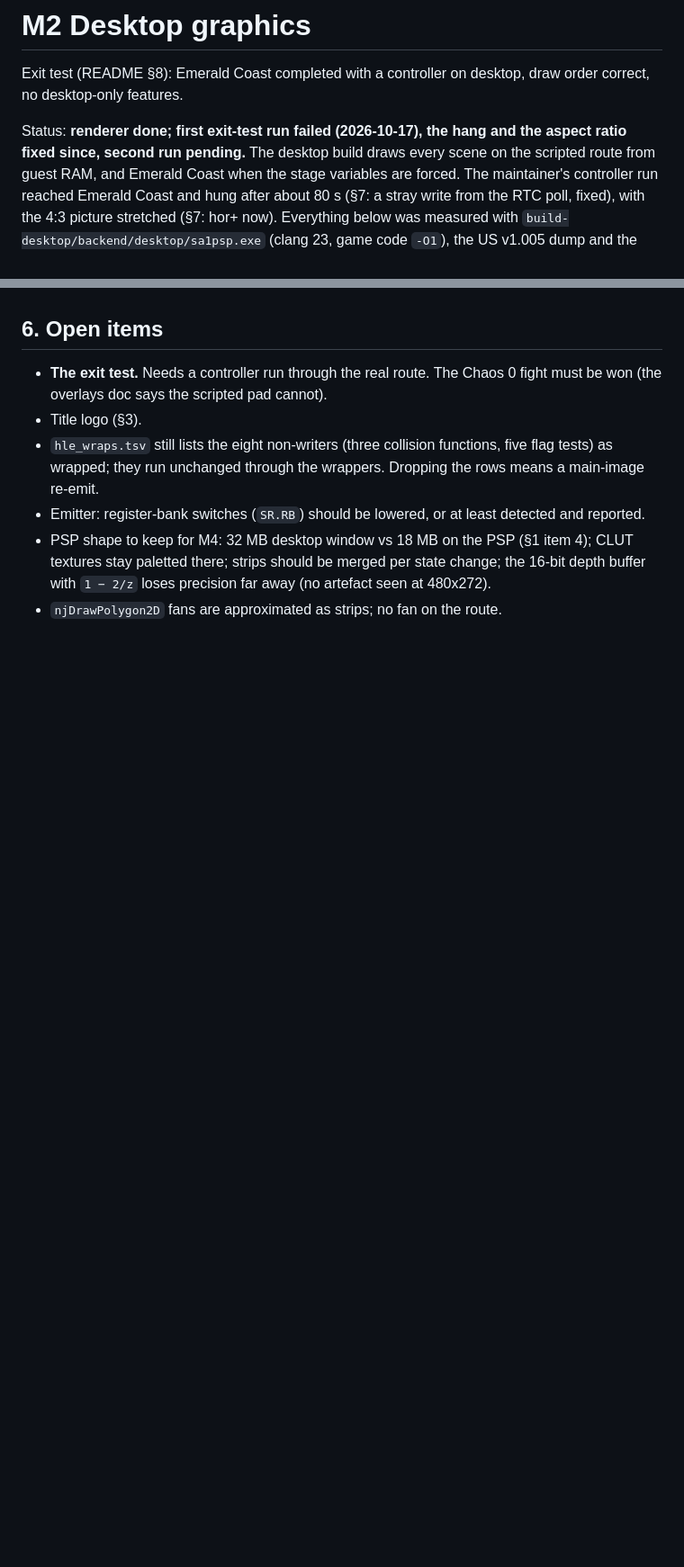
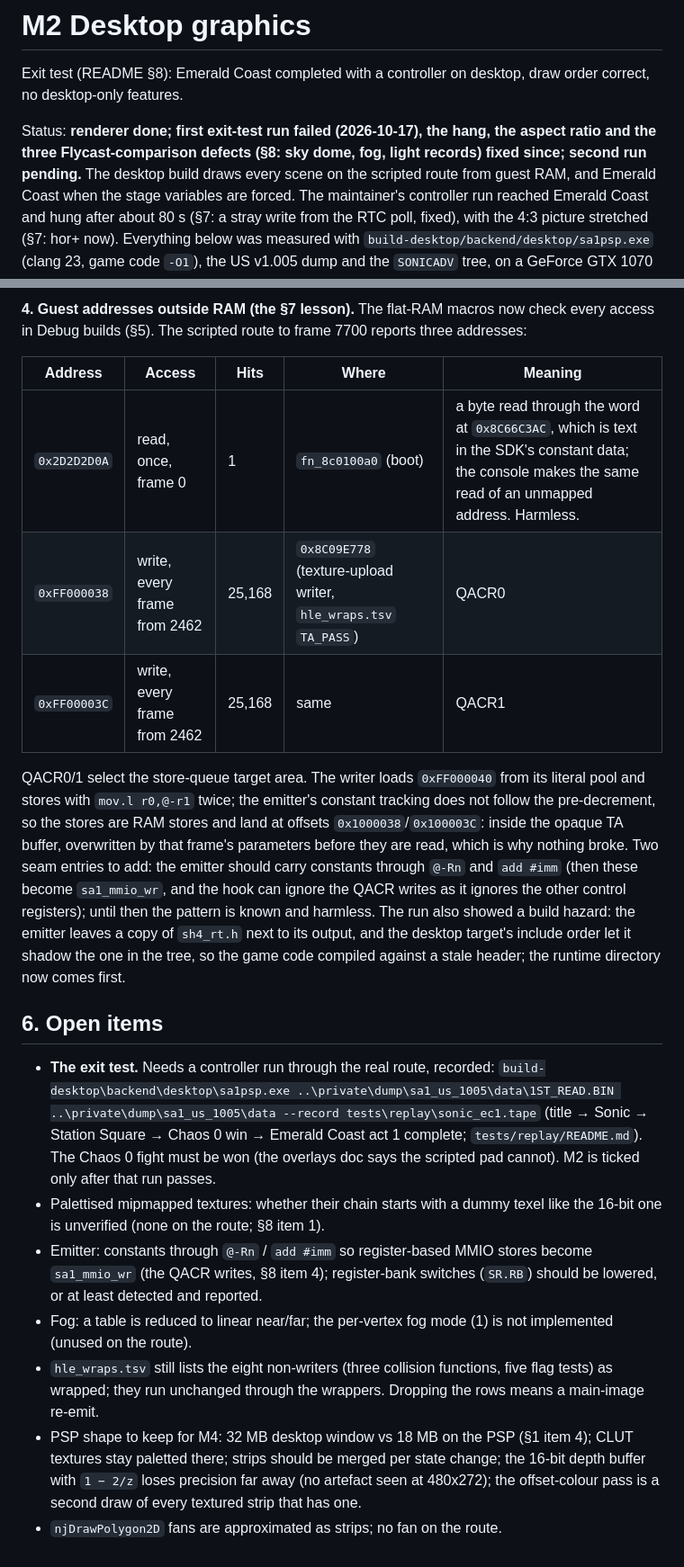
Before and after one commit to countallegrex/sa1-psp, a Markdown page: docs/m2-render-report.md, 2 parts joined by grey strips. Shown at 90% size. Drawn GitHub-style; blank space fills up the shorter version.

```diff
--- a/docs/m2-render-report.md
+++ b/docs/m2-render-report.md
@@ -4,7 +4,8 @@ Exit test (README §8): Emerald Coast completed with a controller on
 desktop, draw order correct, no desktop-only features.
 
 Status: **renderer done; first exit-test run failed (2026-10-17), the
-hang and the aspect ratio fixed since, second run pending.** The desktop
+hang, the aspect ratio and the three Flycast-comparison defects (§8: sky
+dome, fog, light records) fixed since; second run pending.** The desktop
 build draws every scene on the scripted route from guest RAM, and Emerald
 Coast when the stage variables are forced. The maintainer's controller run reached
 Emerald Coast and hung after about 80 s (§7: a stray write from the RTC
@@ -250,16 +304,48 @@ Still open:
+**4. Guest addresses outside RAM (the §7 lesson).** The flat-RAM macros
+now check every access in Debug builds (§5). The scripted route to frame
+7700 reports three addresses:
+
+| Address | Access | Hits | Where | Meaning |
+|---|---|---|---|---|
+| `0x2D2D2D0A` | read, once, frame 0 | 1 | `fn_8c0100a0` (boot) | a byte read through the word at `0x8C66C3AC`, which is text in the SDK's constant data; the console makes the same read of an unmapped address. Harmless. |
+| `0xFF000038` | write, every frame from 2462 | 25,168 | `0x8C09E778` (texture-upload writer, `hle_wraps.tsv` `TA_PASS`) | QACR0 |
+| `0xFF00003C` | write, every frame from 2462 | 25,168 | same | QACR1 |
+
+QACR0/1 select the store-queue target area. The writer loads
+`0xFF000040` from its literal pool and stores with `mov.l r0,@-r1` twice;
+the emitter's constant tracking does not follow the pre-decrement, so the
+stores are RAM stores and land at offsets `0x1000038`/`0x100003C`: inside
+the opaque TA buffer, overwritten by that frame's parameters before they
+are read, which is why nothing broke. Two seam entries to add: the emitter
+should carry constants through `@-Rn` and `add #imm` (then these become
+`sa1_mmio_wr`, and the hook can ignore the QACR writes as it ignores the
+other control registers); until then the pattern is known and harmless.
+The run also showed a build hazard: the emitter leaves a copy of
+`sh4_rt.h` next to its output, and the desktop target's include order let
+it shadow the one in the tree, so the game code compiled against a stale
+header; the runtime directory now comes first.
 
 ## 6. Open items
 
-- **The exit test.** Needs a controller run through the real route. The
-  Chaos 0 fight must be won (the overlays doc says the scripted pad cannot).
-- Title logo (§3).
+- **The exit test.** Needs a controller run through the real route, recorded:
+  `build-desktop\backend\desktop\sa1psp.exe ..\private\dump\sa1_us_1005\data\1ST_READ.BIN ..\private\dump\sa1_us_1005\data --record tests\replay\sonic_ec1.tape`
+  (title → Sonic → Station Square → Chaos 0 win → Emerald Coast act 1
+  complete; `tests/replay/README.md`). The Chaos 0 fight must be won (the
+  overlays doc says the scripted pad cannot). M2 is ticked only after that
+  run passes.
+- Palettised mipmapped textures: whether their chain starts with a dummy
+  texel like the 16-bit one is unverified (none on the route; §8 item 1).
+- Emitter: constants through `@-Rn` / `add #imm` so register-based MMIO
+  stores become `sa1_mmio_wr` (the QACR writes, §8 item 4); register-bank
+  switches (`SR.RB`) should be lowered, or at least detected and reported.
+- Fog: a table is reduced to linear near/far; the per-vertex fog mode (1)
+  is not implemented (unused on the route).
 - `hle_wraps.tsv` still lists the eight non-writers (three collision
   functions, five flag tests) as wrapped; they run unchanged through the
   wrappers. Dropping the rows means a main-image re-emit.
-- Emitter: register-bank switches (`SR.RB`) should be lowered, or at
-  least detected and reported.
 - PSP shape to keep for M4: 32 MB desktop window vs 18 MB on the PSP
   (§1 item 4); CLUT textures stay paletted there; strips should be merged
   per state change; the 16-bit depth buffer with `1 − 2/z` loses precision
-  far away (no artefact seen at 480x272).
+  far away (no artefact seen at 480x272); the offset-colour pass is a second
+  draw of every textured strip that has one.
 - `njDrawPolygon2D` fans are approximated as strips; no fan on the route.
```
Also changed, not shown: other parts of docs/m2-render-report.md (+75 -22 lines).
